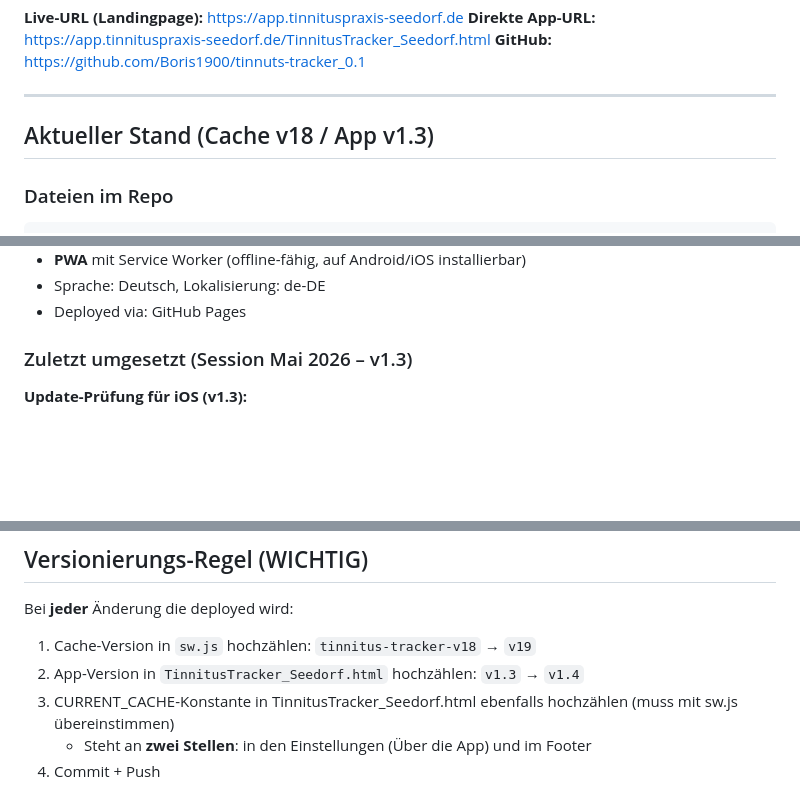
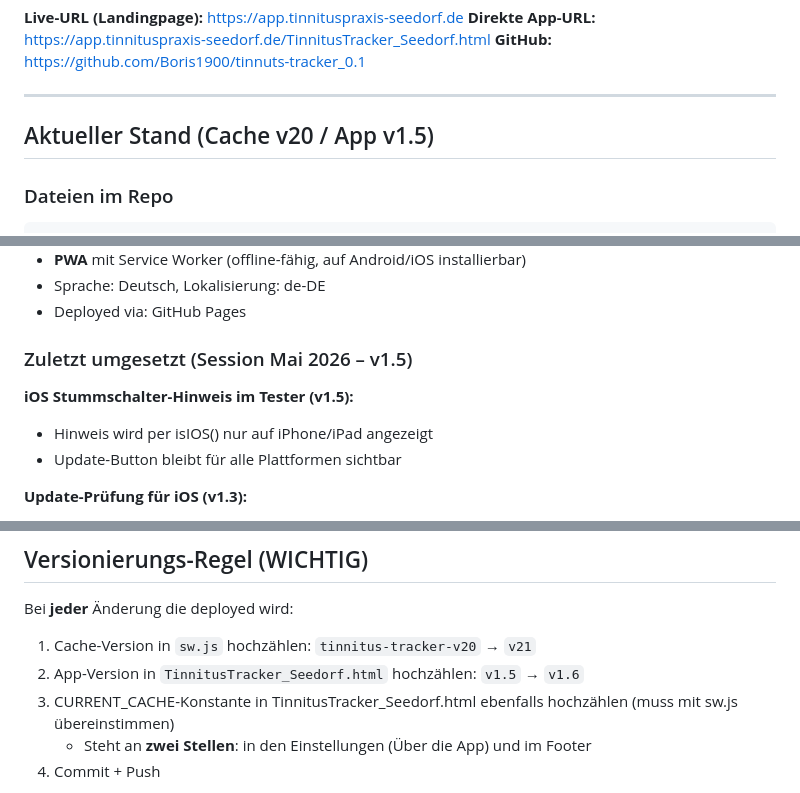
Before and after one commit to Boris1900/tinnuts-tracker_0.1, a Markdown page: CLAUDE.md, 3 parts joined by grey strips. Drawn GitHub-style; blank space fills up the shorter version.

Commit message:
CLAUDE.md: Stand auf v1.5 / Cache v20 aktualisiert

```diff
--- a/CLAUDE.md
+++ b/CLAUDE.md
@@ -11,7 +11,7 @@ Patienten tracken täglich ihre Tinnitus-Intensität und können ihren Tinnitus-
 
 ---
 
-## Aktueller Stand (Cache v18 / App v1.3)
+## Aktueller Stand (Cache v20 / App v1.5)
 
 ### Dateien im Repo
 
@@ -37,7 +37,11 @@ Alle App-Logik ist in `TinnitusTracker_Seedorf.html` – Vanilla JS/HTML/CSS, ke
 - Sprache: Deutsch, Lokalisierung: de-DE
 - Deployed via: GitHub Pages
 
-### Zuletzt umgesetzt (Session Mai 2026 – v1.3)
+### Zuletzt umgesetzt (Session Mai 2026 – v1.5)
+
+**iOS Stummschalter-Hinweis im Tester (v1.5):**
+- Hinweis wird per isIOS() nur auf iPhone/iPad angezeigt
+- Update-Button bleibt für alle Plattformen sichtbar
 
 **Update-Prüfung für iOS (v1.3):**
 - Button "Auf Update prüfen" in Einstellungen → Über die App
@@ -129,8 +133,8 @@ Alle App-Logik ist in `TinnitusTracker_Seedorf.html` – Vanilla JS/HTML/CSS, ke
 
 Bei **jeder** Änderung die deployed wird:
 
-1. Cache-Version in `sw.js` hochzählen: `tinnitus-tracker-v18` → `v19`
-2. App-Version in `TinnitusTracker_Seedorf.html` hochzählen: `v1.3` → `v1.4`
+1. Cache-Version in `sw.js` hochzählen: `tinnitus-tracker-v20` → `v21`
+2. App-Version in `TinnitusTracker_Seedorf.html` hochzählen: `v1.5` → `v1.6`
 3. CURRENT_CACHE-Konstante in TinnitusTracker_Seedorf.html ebenfalls hochzählen (muss mit sw.js übereinstimmen)
    - Steht an **zwei Stellen**: in den Einstellungen (Über die App) und im Footer
 3. Commit + Push
```
